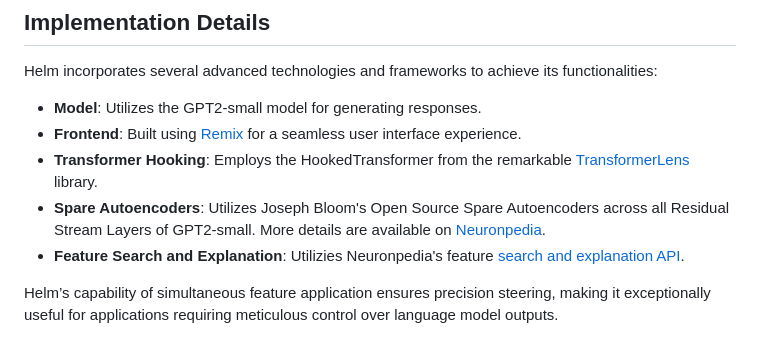
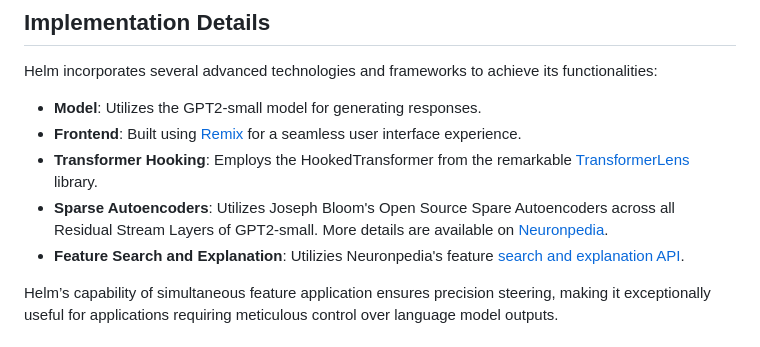
Before and after one commit to morgancmartin/helm, a Markdown page: README.md, the part around the change. GitHub-like rendering.

Commit message:
fix README typo

```diff
--- a/README.md
+++ b/README.md
@@ -40,7 +40,7 @@ Helm incorporates several advanced technologies and frameworks to achieve its fu
 - **Model**: Utilizes the GPT2-small model for generating responses.
 - **Frontend**: Built using [Remix](https://remix.run/) for a seamless user interface experience.
 - **Transformer Hooking**: Employs the HookedTransformer from the remarkable [TransformerLens](https://github.com/TransformerLensOrg/TransformerLens) library.
-- **Spare Autoencoders**: Utilizes Joseph Bloom's Open Source Spare Autoencoders across all Residual Stream Layers of GPT2-small. More details are available on [Neuronpedia](https://www.neuronpedia.org/gpt2sm-res-jb).
+- **Sparse Autoencoders**: Utilizes Joseph Bloom's Open Source Spare Autoencoders across all Residual Stream Layers of GPT2-small. More details are available on [Neuronpedia](https://www.neuronpedia.org/gpt2sm-res-jb).
 - **Feature Search and Explanation**: Utilizies Neuronpedia's feature [search and explanation API](https://www.neuronpedia.org/api-doc#tag/explanations/POST/api/explanation/search-release).
 
 Helm’s capability of simultaneous feature application ensures precision steering, making it exceptionally useful for applications requiring meticulous control over language model outputs.
```
